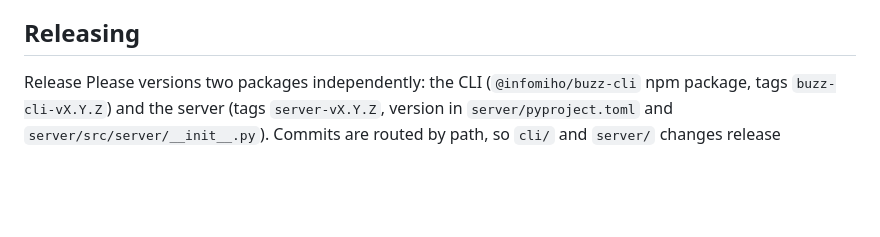
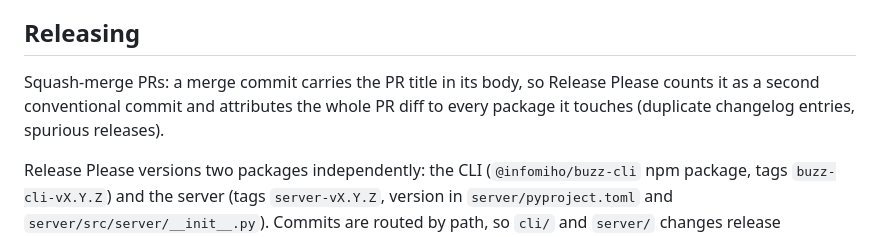
Before and after one commit to infomiho/buzz-static-hosting, a Markdown page: CLAUDE.md, the part around the change. Rendered like a GitHub page; blank space fills up the shorter version.

Commit message:
docs: note squash-merge policy for Release Please

```diff
--- a/CLAUDE.md
+++ b/CLAUDE.md
@@ -63,6 +63,8 @@ Staging and production custom-domain ACME resolvers need separate storage files.
 
 ## Releasing
 
+Squash-merge PRs: a merge commit carries the PR title in its body, so Release Please counts it as a second conventional commit and attributes the whole PR diff to every package it touches (duplicate changelog entries, spurious releases).
+
 Release Please versions two packages independently: the CLI (`@infomiho/buzz-cli` npm package, tags `buzz-cli-vX.Y.Z`) and the server (tags `server-vX.Y.Z`, version in `server/pyproject.toml` and `server/src/server/__init__.py`). Commits are routed by path, so `cli/` and `server/` changes release separately. Use conventional commits on `main`: `fix:` patch, `feat:` minor, `feat!:` minor while pre-1.0. `bump-minor-pre-major` keeps breaking changes off 1.0.0; without it Release Please promotes the first `feat!:` straight to 1.0.0. Merging a CLI release PR publishes to npm via OIDC trusted publishing. Merging a server release PR builds a multi-arch (amd64 + arm64, native runners) image and pushes it to `ghcr.io/infomiho/buzzstatic` with `X.Y.Z`, `X.Y`, and `latest` tags (`X` once the server reaches 1.0). Coolify production still builds from source on push to `main`, independent of server releases.
 
 ## Agent skills
```
